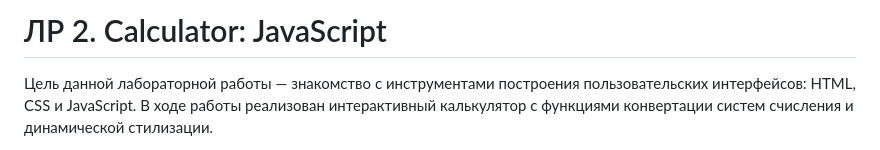
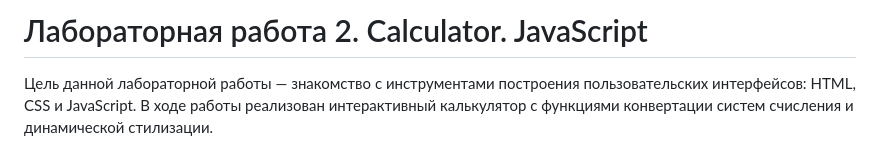
Before and after one commit to Lesseulement/Photofilter_labs, a Markdown page: README.md, the part around the change. Drawn GitHub-style.

```diff
--- a/README.md
+++ b/README.md
@@ -1,4 +1,4 @@
-# ЛР 2. Calculator: JavaScript
+# Лабораторная работа 2. Calculator. JavaScript
 
 Цель данной лабораторной работы — знакомство с инструментами построения пользовательских интерфейсов: HTML, CSS и JavaScript. В ходе работы реализован интерактивный калькулятор с функциями конвертации систем счисления и динамической стилизации.
 
```
